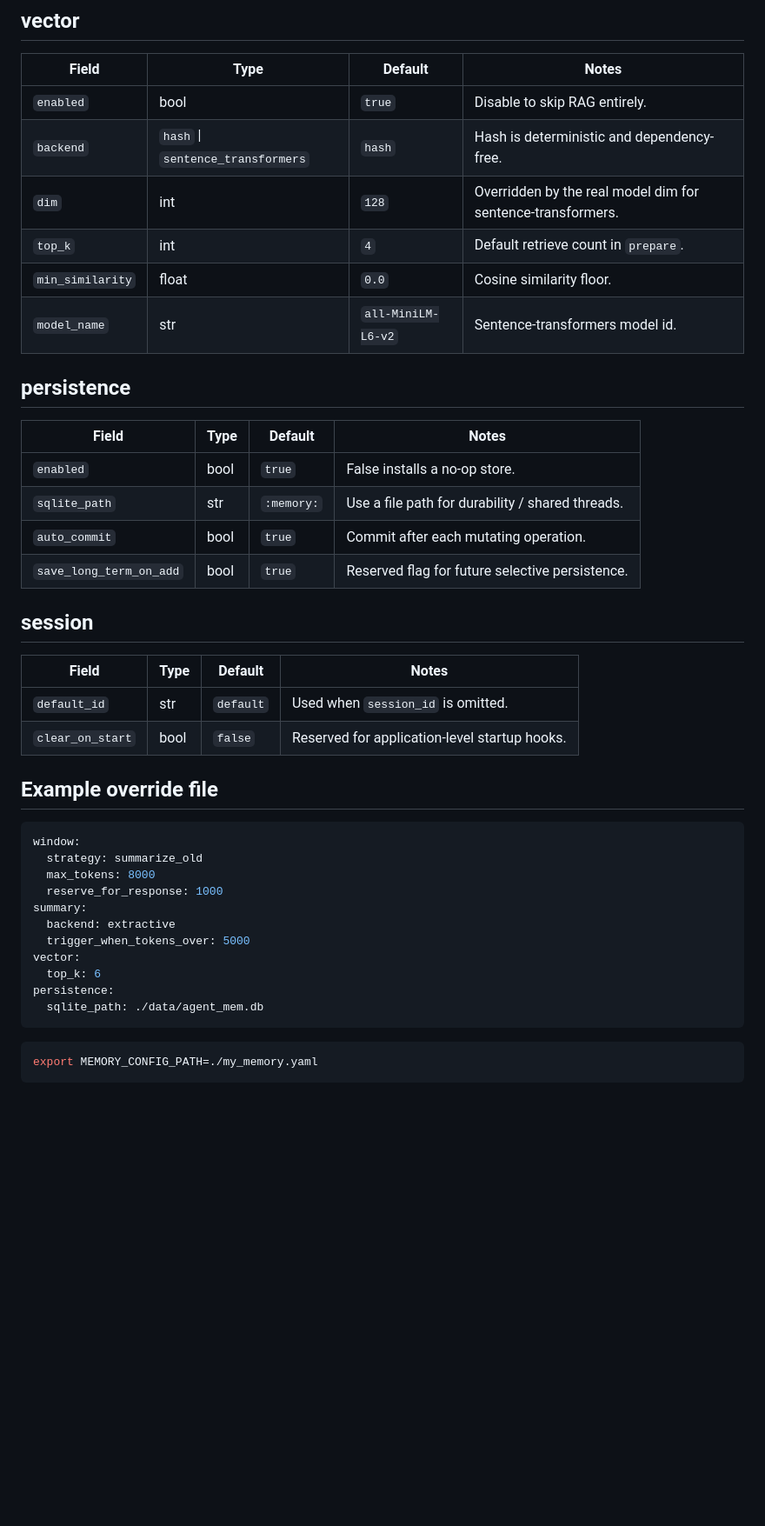
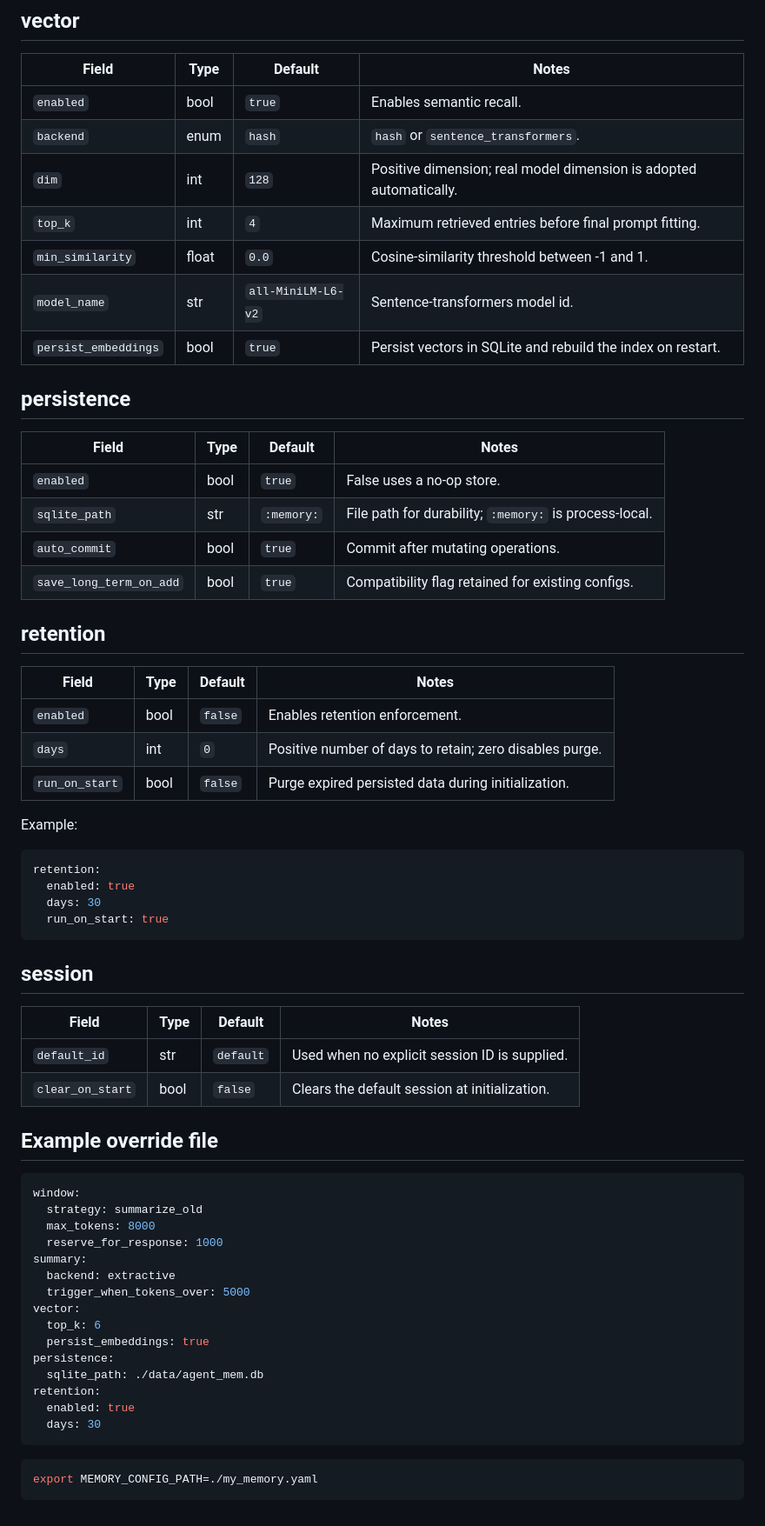
Before and after one commit to Pierreg99/agent-memory, a Markdown page: docs/config.md, the part around one of its changes. Shown at 87% size. Rendered like a GitHub page; blank space fills up the shorter version.

````diff
--- a/docs/config.md
+++ b/docs/config.md
@@ -53,28 +49,46 @@ Per-message overhead is 3 tokens (role framing approximation).
 
 | Field | Type | Default | Notes |
 |-------|------|---------|-------|
-| `enabled` | bool | `true` | Disable to skip RAG entirely. |
-| `backend` | `hash` \| `sentence_transformers` | `hash` | Hash is deterministic and dependency-free. |
-| `dim` | int | `128` | Overridden by the real model dim for sentence-transformers. |
-| `top_k` | int | `4` | Default retrieve count in `prepare`. |
-| `min_similarity` | float | `0.0` | Cosine similarity floor. |
+| `enabled` | bool | `true` | Enables semantic recall. |
+| `backend` | enum | `hash` | `hash` or `sentence_transformers`. |
+| `dim` | int | `128` | Positive dimension; real model dimension is adopted automatically. |
+| `top_k` | int | `4` | Maximum retrieved entries before final prompt fitting. |
+| `min_similarity` | float | `0.0` | Cosine-similarity threshold between -1 and 1. |
 | `model_name` | str | `all-MiniLM-L6-v2` | Sentence-transformers model id. |
+| `persist_embeddings` | bool | `true` | Persist vectors in SQLite and rebuild the index on restart. |
 
 ## persistence
 
 | Field | Type | Default | Notes |
 |-------|------|---------|-------|
-| `enabled` | bool | `true` | False installs a no-op store. |
-| `sqlite_path` | str | `:memory:` | Use a file path for durability / shared threads. |
-| `auto_commit` | bool | `true` | Commit after each mutating operation. |
-| `save_long_term_on_add` | bool | `true` | Reserved flag for future selective persistence. |
+| `enabled` | bool | `true` | False uses a no-op store. |
+| `sqlite_path` | str | `:memory:` | File path for durability; `:memory:` is process-local. |
+| `auto_commit` | bool | `true` | Commit after mutating operations. |
+| `save_long_term_on_add` | bool | `true` | Compatibility flag retained for existing configs. |
+
+## retention
+
+| Field | Type | Default | Notes |
+|-------|------|---------|-------|
+| `enabled` | bool | `false` | Enables retention enforcement. |
+| `days` | int | `0` | Positive number of days to retain; zero disables purge. |
+| `run_on_start` | bool | `false` | Purge expired persisted data during initialization. |
+
+Example:
+
+```yaml
+retention:
+  enabled: true
+  days: 30
+  run_on_start: true
+```
 
 ## session
 
 | Field | Type | Default | Notes |
 |-------|------|---------|-------|
-| `default_id` | str | `default` | Used when `session_id` is omitted. |
-| `clear_on_start` | bool | `false` | Reserved for application-level startup hooks. |
+| `default_id` | str | `default` | Used when no explicit session ID is supplied. |
+| `clear_on_start` | bool | `false` | Clears the default session at initialization. |
 
 ## Example override file
 
@@ -88,8 +102,12 @@ summary:
   trigger_when_tokens_over: 5000
 vector:
   top_k: 6
+  persist_embeddings: true
 persistence:
   sqlite_path: ./data/agent_mem.db
+retention:
+  enabled: true
+  days: 30
 ```
 
 ```bash
````
Also changed, not shown: other parts of docs/config.md (+18 -22 lines).
